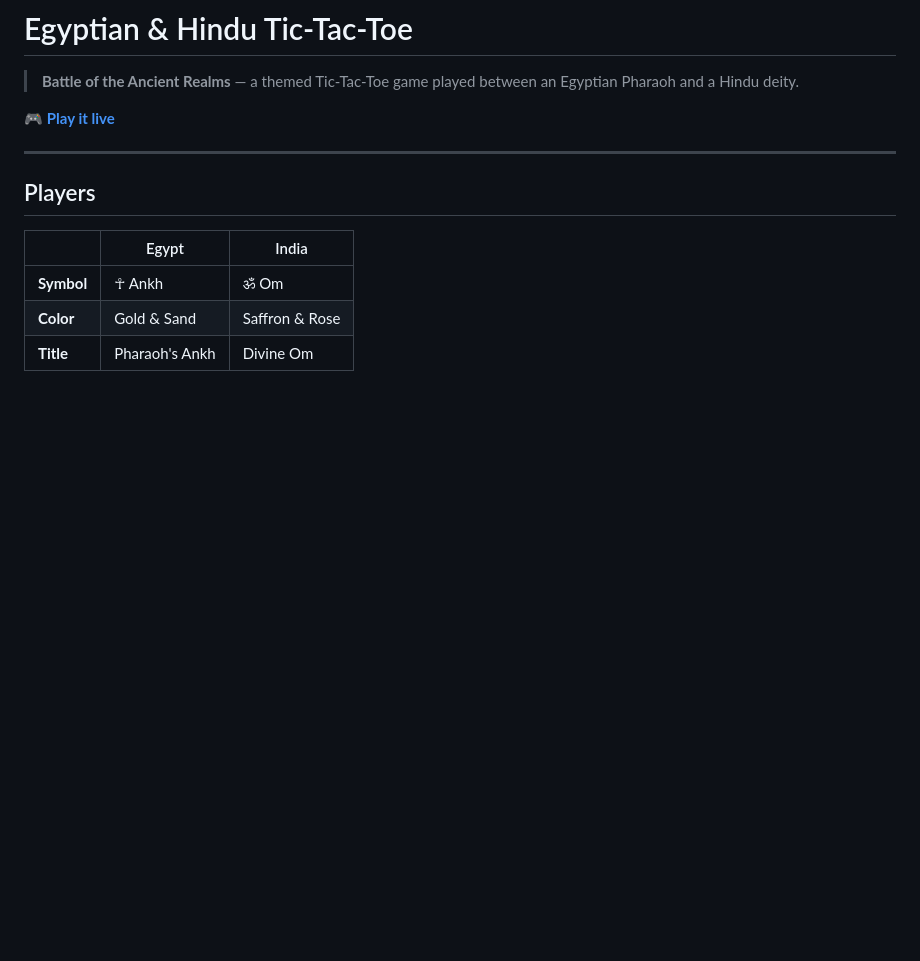
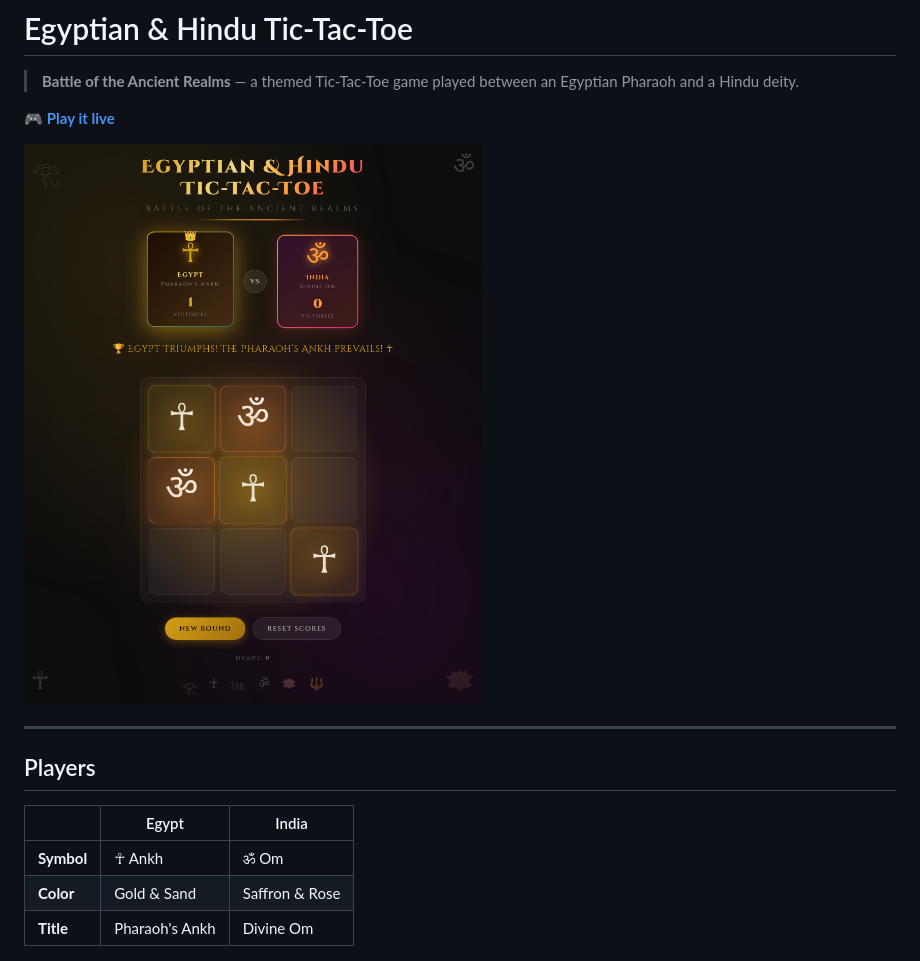
Before and after one commit to HighviewOne/EgyptianHinduTicTacToe, a Markdown page: README.md, the part around the change. GitHub-like rendering; pictures changed too: screenshot.png (added); blank space fills up the shorter version.

```diff
--- a/README.md
+++ b/README.md
@@ -3,6 +3,8 @@
 > **Battle of the Ancient Realms** — a themed Tic-Tac-Toe game played between an Egyptian Pharaoh and a Hindu deity.
 
 🎮 **[Play it live](https://highviewone.github.io/EgyptianHinduTicTacToe/)**
+
+![Game screenshot](screenshot.png)
 
 ---
 
```
Also changed, not shown: 1 other file.
